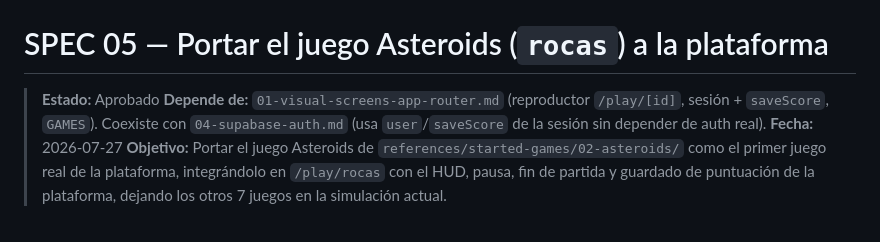
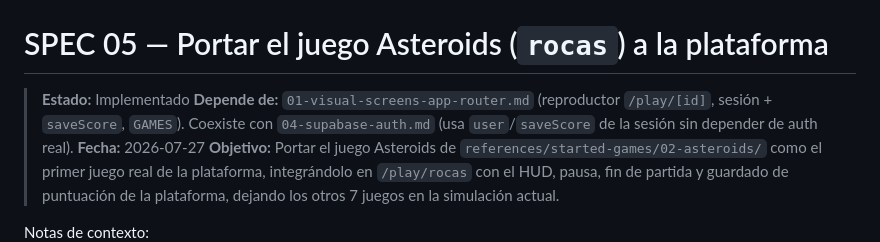
Before and after one commit to IsmaelJDz/arcade-vault, a Markdown page: specs/05-asteroids-game.md, the part around the change. GitHub-like rendering.

Commit message:
fix(spec): update status from 'Approved' to 'Implemented'

```diff
--- a/specs/05-asteroids-game.md
+++ b/specs/05-asteroids-game.md
@@ -1,6 +1,6 @@
 # SPEC 05 — Portar el juego Asteroids (`rocas`) a la plataforma
 
-> **Estado:** Aprobado
+> **Estado:** Implementado
 > **Depende de:** `01-visual-screens-app-router.md` (reproductor `/play/[id]`, sesión + `saveScore`, `GAMES`). Coexiste con `04-supabase-auth.md` (usa `user`/`saveScore` de la sesión sin depender de auth real).
 > **Fecha:** 2026-07-27
 > **Objetivo:** Portar el juego Asteroids de `references/started-games/02-asteroids/` como el primer juego real de la plataforma, integrándolo en `/play/rocas` con el HUD, pausa, fin de partida y guardado de puntuación de la plataforma, dejando los otros 7 juegos en la simulación actual.
```
